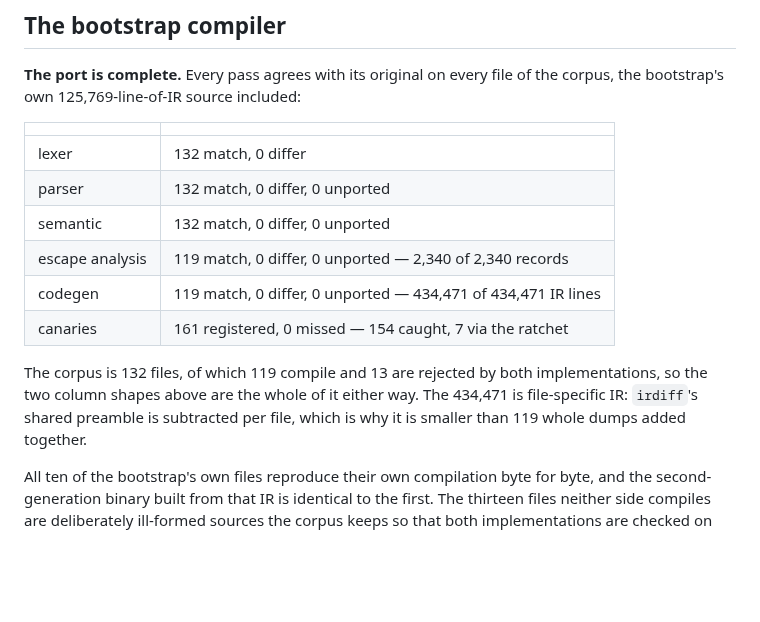
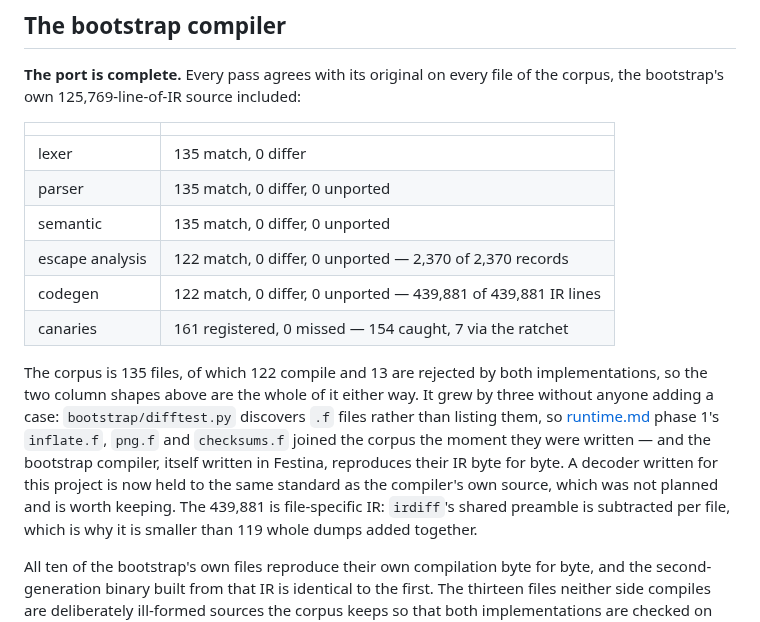
Before and after one commit to uraikus/festina, a Markdown page: todo.md, the part around the change. Rendered like a GitHub page; blank space fills up the shorter version.

Commit message:
Record the corpus growing by three files nobody added
bootstrap/difftest.py discovers .f files rather than listing them, so
runtime.md phase 1's inflate.f, png.f and checksums.f joined the
bootstrap corpus the moment they were written -- 132 files to 135, 119
compiling to 122, and the full five-way differential ran over them
unprompted.

They passed. The bootstrap compiler, itself written in Festina,
reproduces the IR of a DEFLATE decoder and a PNG decoder byte for byte
against the Python compiler. That was not planned and is worth keeping:
a decoder written for this project is now held to exactly the standard
the compiler's own source is.

Table re-measured rather than adjusted: 439,881 file-specific IR lines
and 2,370 escape records.

Co-Authored-By: Claude Opus 5 <noreply@anthropic.com>
Claude-Session: https://claude.ai/code/session_01CHFNpb3fk65CU9pxzRFFTj

```diff
--- a/todo.md
+++ b/todo.md
@@ -165,16 +165,23 @@ included:
 
 | | |
 |---|---|
-| lexer | 132 match, 0 differ |
-| parser | 132 match, 0 differ, 0 unported |
-| semantic | 132 match, 0 differ, 0 unported |
-| escape analysis | 119 match, 0 differ, 0 unported — 2,340 of 2,340 records |
-| codegen | 119 match, 0 differ, 0 unported — 434,471 of 434,471 IR lines |
+| lexer | 135 match, 0 differ |
+| parser | 135 match, 0 differ, 0 unported |
+| semantic | 135 match, 0 differ, 0 unported |
+| escape analysis | 122 match, 0 differ, 0 unported — 2,370 of 2,370 records |
+| codegen | 122 match, 0 differ, 0 unported — 439,881 of 439,881 IR lines |
 | canaries | 161 registered, 0 missed — 154 caught, 7 via the ratchet |
 
-The corpus is 132 files, of which 119 compile and 13 are rejected by
+The corpus is 135 files, of which 122 compile and 13 are rejected by
 both implementations, so the two column shapes above are the whole of
-it either way. The 434,471 is file-specific IR: `irdiff`'s shared
+it either way. It grew by three without anyone adding a case:
+`bootstrap/difftest.py` discovers `.f` files rather than listing them,
+so [runtime.md](runtime.md) phase 1's `inflate.f`, `png.f` and
+`checksums.f` joined the corpus the moment they were written — and the
+bootstrap compiler, itself written in Festina, reproduces their IR byte
+for byte. A decoder written for this project is now held to the same
+standard as the compiler's own source, which was not planned and is
+worth keeping. The 439,881 is file-specific IR: `irdiff`'s shared
 preamble is subtracted per file, which is why it is smaller than 119
 whole dumps added together.
 
```
